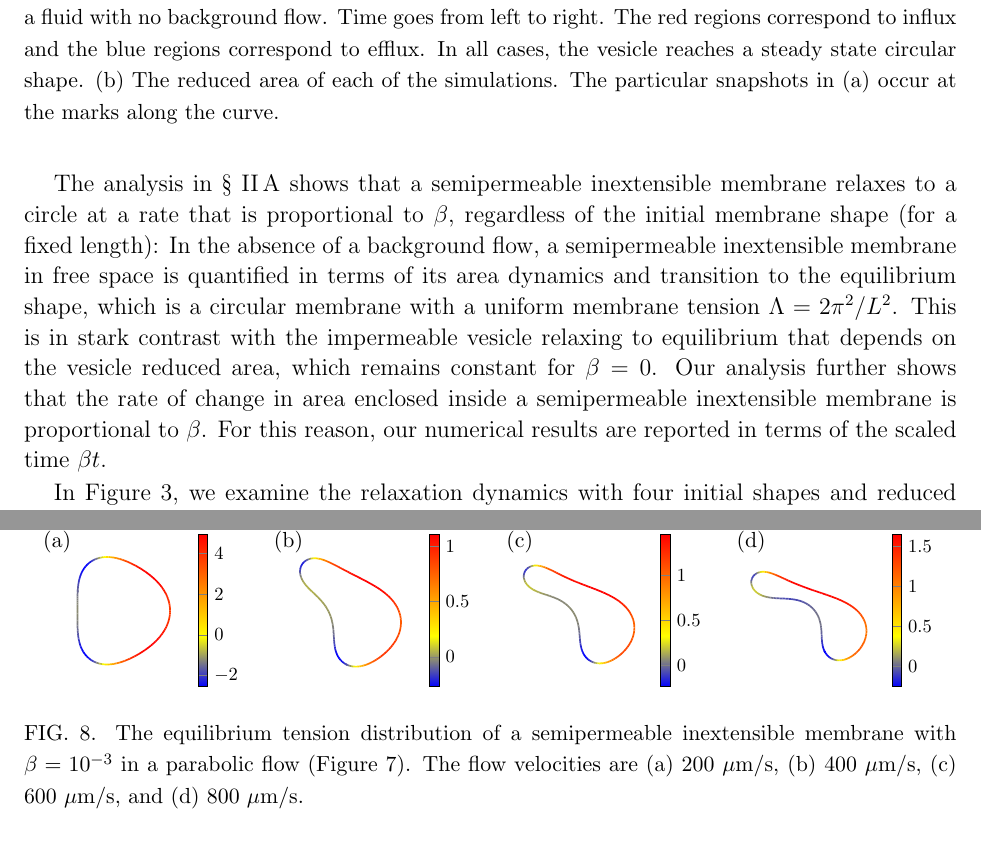
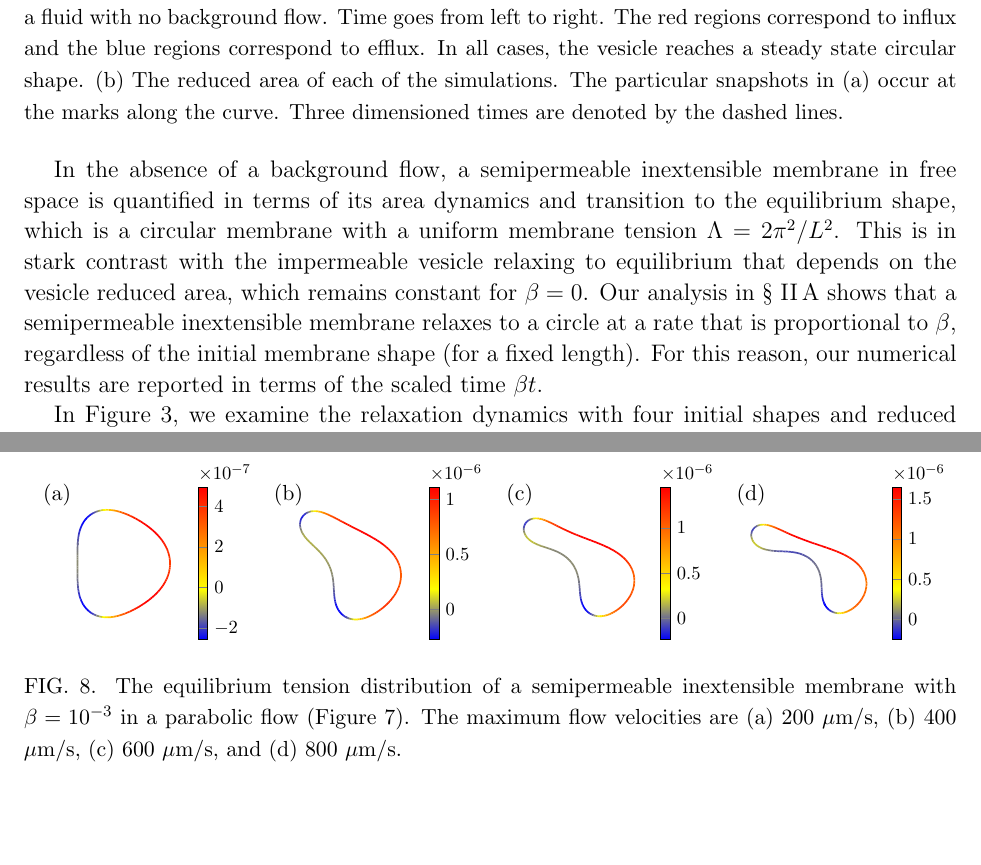
Before and after one commit to quaife/brinkman, a LaTeX paper (vesicle_code/docs/permeableVes/semipermeable_vesicle.tex): two parts of pages 9 and 13 of 22, joined at a grey line, cut so that both start at the same text, the shorter picture padded with empty space. Compiled offline with pdfLaTeX.

Commit message:
edited up to start of section V

```diff
--- a/vesicle_code/docs/permeableVes/semipermeable_vesicle.tex
+++ b/vesicle_code/docs/permeableVes/semipermeable_vesicle.tex
@@ -721,25 +721,25 @@ hydrodynamics only after a duration of $\sim 1$ day.
   \includegraphics{figures/relaxationComposite.pdf}
   \fi
   \caption{\label{fig:relaxationComposite} (a) Snapshots of four
-  semipermeable inextensible membranes with $\beta = 10^{-8}$ submerged in a fluid
-  with no background flow. Time goes from left to right. The red regions
-  correspond to influx and the blue regions correspond to efflux. In all
-  cases, the vesicle reaches a steady state circular shape. (b) The
-  reduced area of each of the simulations. The particular snapshots in
-  (a) occur at the marks along the curve.}
+  semipermeable inextensible membranes with $\beta = 10^{-8}$ submerged
+  in a fluid with no background flow. Time goes from left to right. The
+  red regions correspond to influx and the blue regions correspond to
+  efflux. In all cases, the vesicle reaches a steady state circular
+  shape. (b) The reduced area of each of the simulations. The particular
+  snapshots in (a) occur at the marks along the curve. Three dimensioned
+  times are denoted by the dashed lines.}
 \end{figure*}
-The analysis in \S~\ref{subsec:area_dynamics} shows
-that a semipermeable inextensible membrane relaxes to a circle at a rate that is
-proportional to $\beta$, regardless of the initial membrane shape (for a fixed length):
-In the absence of a background flow, a semipermeable inextensible membrane in free
-space is quantified in terms of its area dynamics and transition
-to the equilibrium shape, which is a circular membrane with a uniform
-membrane tension $\Lambda = 2\pi^2/L^2$.
-This is in stark contrast with the impermeable vesicle relaxing to equilibrium that depends on the vesicle reduced area,  which remains constant for $\beta=0$.
-%
-Our analysis further shows that the rate of change in area enclosed inside a
-semipermeable inextensible membrane is proportional to $\beta$. For this reason,
-our numerical results are reported in terms of the scaled time $\beta t$.
+In the absence of a background flow, a semipermeable inextensible
+membrane in free space is quantified in terms of its area dynamics and
+transition to the equilibrium shape, which is a circular membrane with a
+uniform membrane tension $\Lambda = 2\pi^2/L^2$. This is in stark
+contrast with the impermeable vesicle relaxing to equilibrium that
+depends on the vesicle reduced area, which remains constant for
+$\beta=0$. Our analysis in \S~\ref{subsec:area_dynamics} shows that a
+semipermeable inextensible membrane relaxes to a circle at a rate that
+is proportional to $\beta$, regardless of the initial membrane shape
+(for a fixed length). For this reason, our numerical results are
+reported in terms of the scaled time $\beta t$.
 
 In Figure~\ref{fig:relaxationComposite}, we examine the relaxation
 dynamics with four initial shapes and reduced
@@ -1047,10 +1047,11 @@ farther away the vesicle is relative to the flow center at $y=0$.
 %    \node at (+5.0,1.5) {(d)};
 %  \end{tikzpicture}
   \caption{\label{fig:parabolicTensions} The equilibrium tension
-  distribution of a semipermeable inextensible membrane with $\beta=10^{-3}$ in a
-  parabolic flow (Figure~\ref{fig:parabolicComposite}). The flow
-  velocities are (a) 200 $\mu$m/s, (b) 400 $\mu$m/s, (c) 600 $\mu$m/s,
-  and (d) 800 $\mu$m/s.}
+  distribution of a semipermeable inextensible membrane with
+  $\beta=10^{-3}$ in a parabolic flow
+  (Figure~\ref{fig:parabolicComposite}). The maximum flow velocities are
+  (a) 200 $\mu$m/s, (b) 400 $\mu$m/s, (c) 600 $\mu$m/s, and (d) 800
+  $\mu$m/s.}
 \end{figure*}
  The membrane tension distribution of the equilibrium shapes are shown
  in Figure~\ref{fig:parabolicTensions} for the flow velocities $U$ from
```
Also changed, not shown: vesicle_code/docs/permeableVes/semipermeable_vesicle.tex (58 more changed lines).
